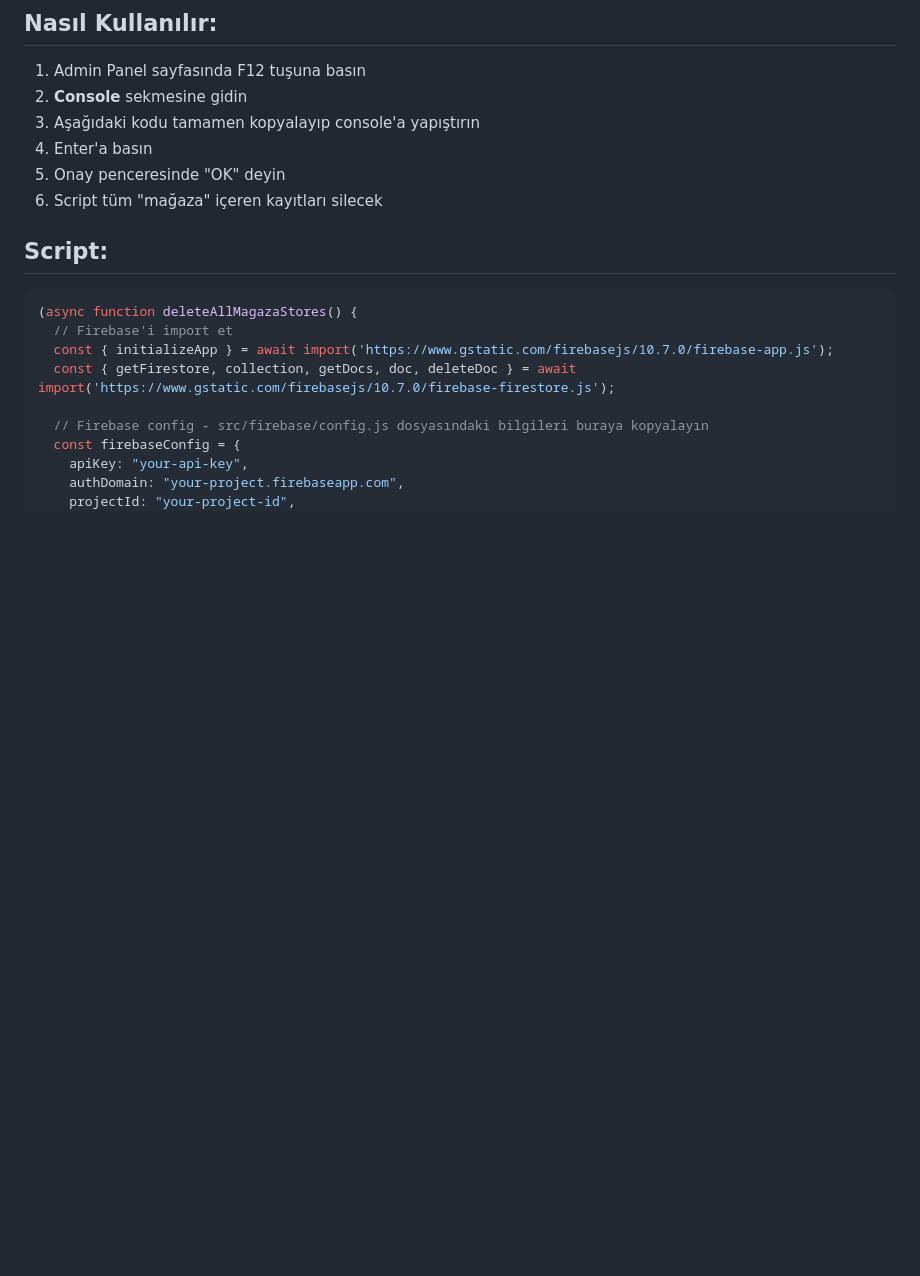
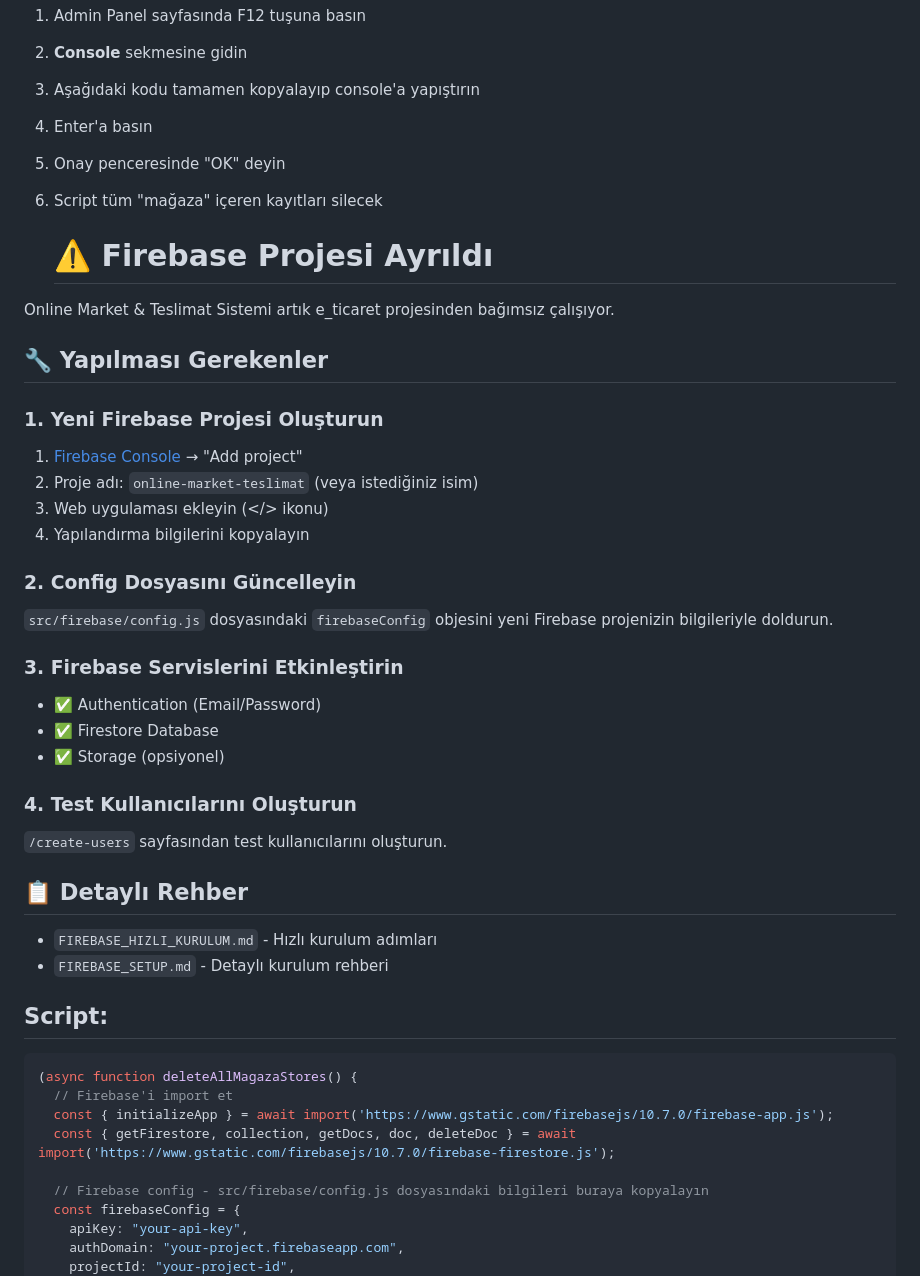
Before and after one commit to kubratekec/online-market-ve-teslimat-sistemi, a Markdown page: README.md, the part around the change. Rendered like a GitHub page; blank space fills up the shorter version.

````diff
--- a/README.md
+++ b/README.md
@@ -442,6 +442,40 @@ Eğer admin panelindeki buton çalışmıyorsa, bu scripti tarayıcı console'un
 5. Onay penceresinde "OK" deyin
 6. Script tüm "mağaza" içeren kayıtları silecek
 
+
+   # ⚠️ Firebase Projesi Ayrıldı
+
+Online Market & Teslimat Sistemi artık e_ticaret projesinden bağımsız çalışıyor.
+
+## 🔧 Yapılması Gerekenler
+
+### 1. Yeni Firebase Projesi Oluşturun
+
+1. [Firebase Console](https://console.firebase.google.com/) → "Add project"
+2. Proje adı: `online-market-teslimat` (veya istediğiniz isim)
+3. Web uygulaması ekleyin (</> ikonu)
+4. Yapılandırma bilgilerini kopyalayın
+
+### 2. Config Dosyasını Güncelleyin
+
+`src/firebase/config.js` dosyasındaki `firebaseConfig` objesini yeni Firebase projenizin bilgileriyle doldurun.
+
+### 3. Firebase Servislerini Etkinleştirin
+
+- ✅ Authentication (Email/Password)
+- ✅ Firestore Database
+- ✅ Storage (opsiyonel)
+
+### 4. Test Kullanıcılarını Oluşturun
+
+`/create-users` sayfasından test kullanıcılarını oluşturun.
+
+## 📋 Detaylı Rehber
+
+- `FIREBASE_HIZLI_KURULUM.md` - Hızlı kurulum adımları
+- `FIREBASE_SETUP.md` - Detaylı kurulum rehberi
+
+
 ## Script:
 
 ```javascript
````
